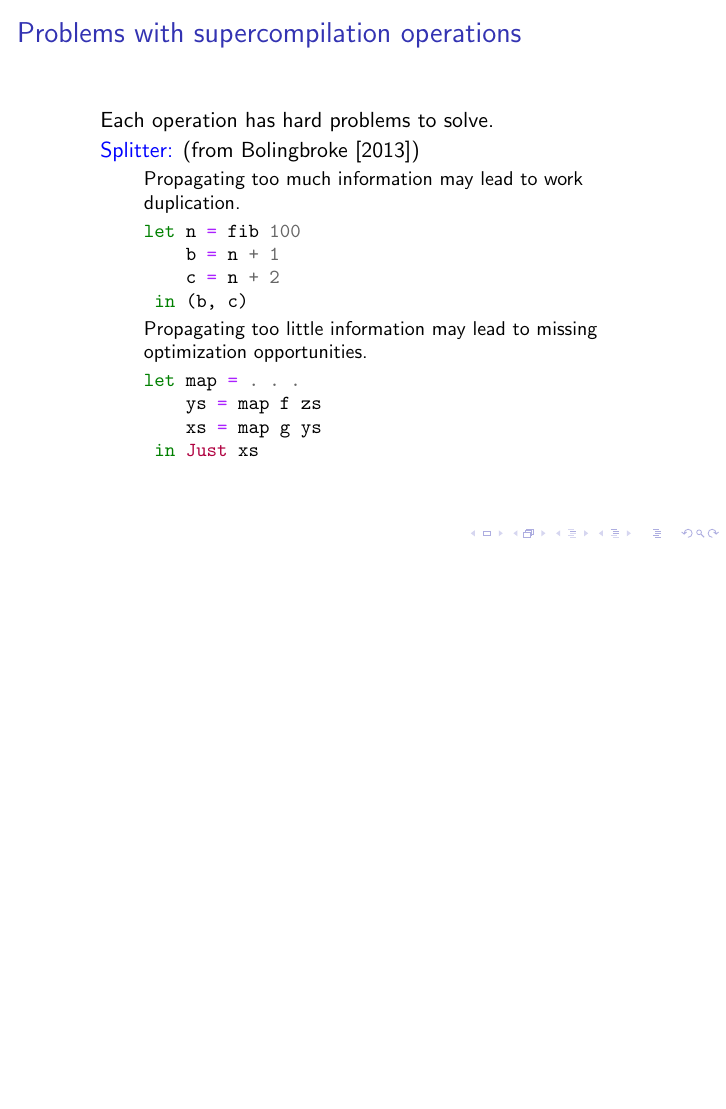
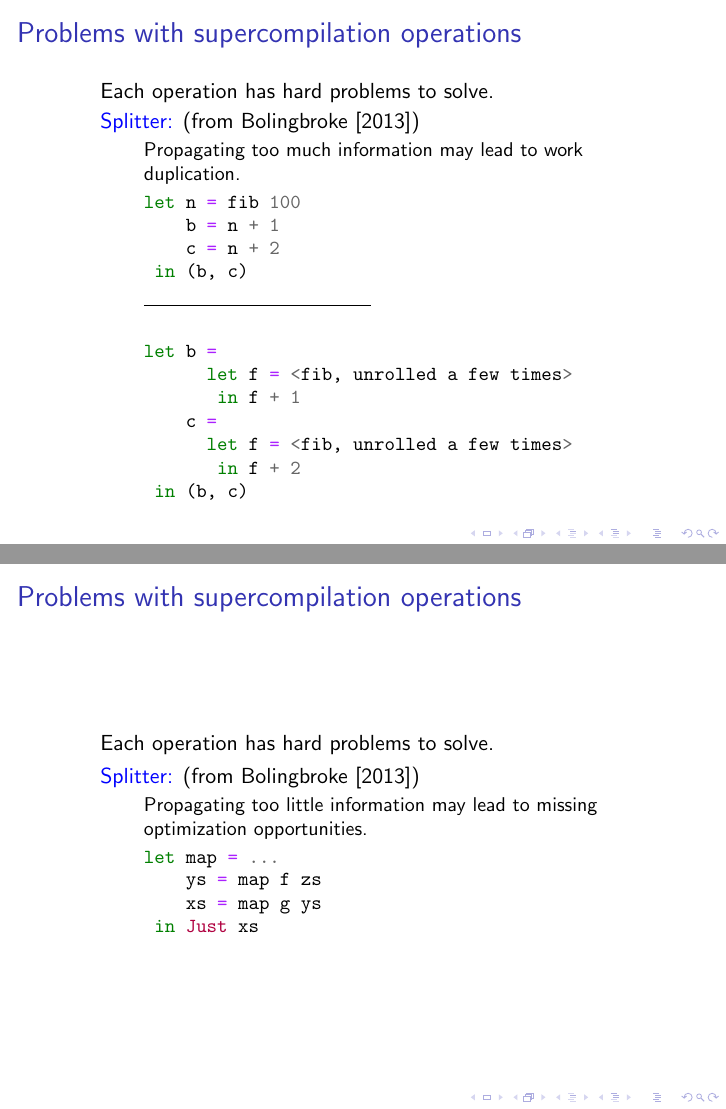
Before and after one commit to osa1/talks, LaTeX slides (HIW_second_try.tex): page 22 of 48 before the commit and pages 21 and 22 of 46 after it, the two joined at a grey line, the shorter picture padded with empty space. Compiled offline with pdfLaTeX.

Commit message:
update matcher and splitter examples

```diff
--- a/HIW_second_try.tex
+++ b/HIW_second_try.tex
@@ -229,12 +229,38 @@ let n = fib 100
     c = n + 2
  in (b, c)
                     \end{minted}
+                    \noindent\rule{4cm}{0.4pt}
+                    \bigskip
+                    \begin{minted}{haskell}
+let b =
+      let f = <fib, unrolled a few times>
+       in f + 1
+    c =
+      let f = <fib, unrolled a few times>
+       in f + 2
+ in (b, c)
+                    \end{minted}
+            \end{itemize}
+    \end{itemize}
+\end{frame}
 
+\begin{frame}[fragile]
+    \frametitle{Problems with supercompilation operations}
+
+    \begin{itemize}
+        \item[]
+            Each operation has hard problems to solve.
+
+        \item[]
+            \textcolor{blue}{Splitter:}
+            (from \citet{callbyneed-sc})
+
+            \begin{itemize}
                 \item[]
                     Propagating too little information may lead to missing
                     optimization opportunities.
                     \begin{minted}{haskell}
-let map = . . .
+let map = ...
     ys = map f zs
     xs = map g ys
  in Just xs
```
Also changed, not shown: HIW_second_try.pdf, HIW_second_try.tex (8 more changed lines).
